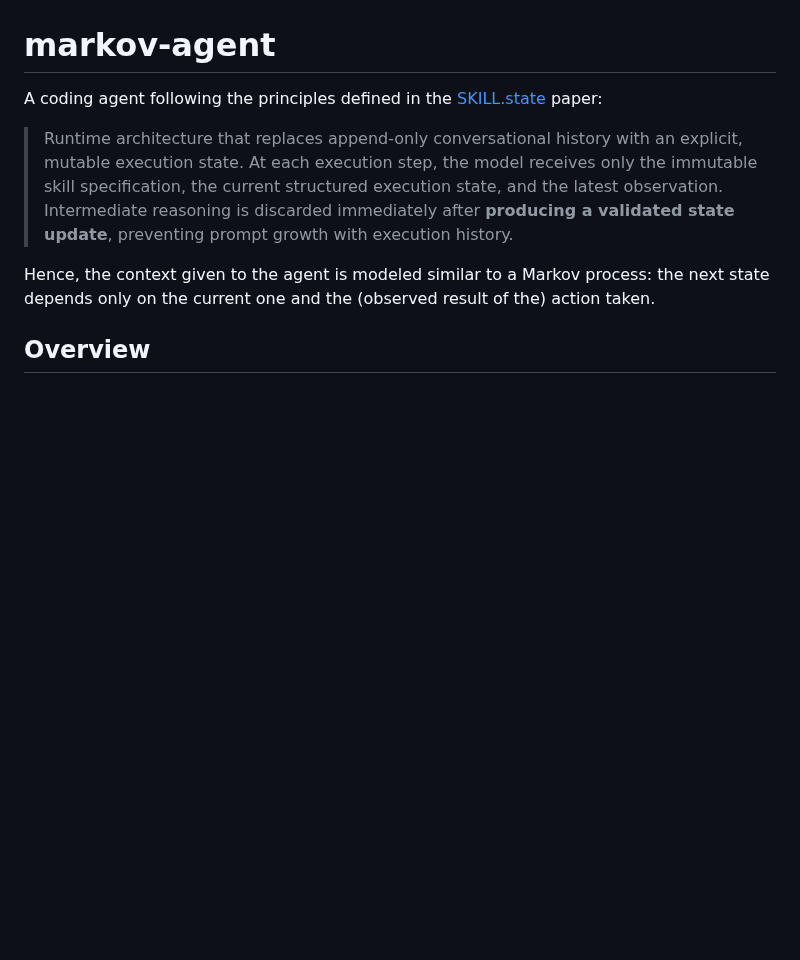
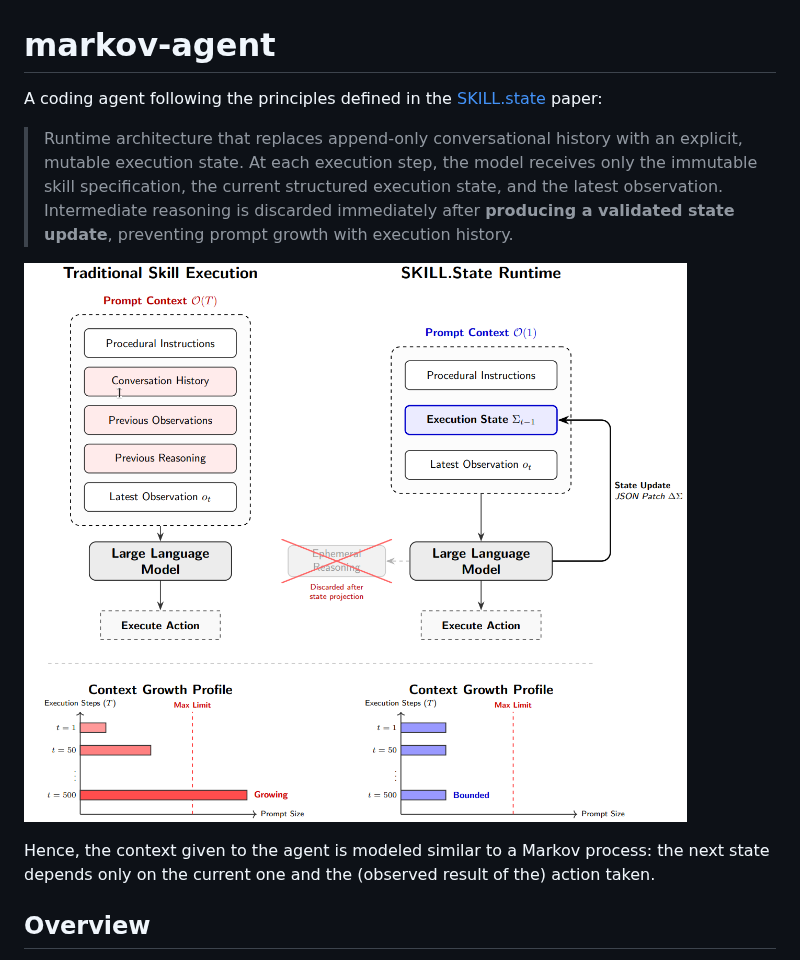
Before and after one commit to nachollorca/markov-agent, a Markdown page: README.md, the part around the change. GitHub-like rendering; pictures changed too: docs/figure.png (added); blank space fills up the shorter version.

Commit message:
docs(readme): add figure

```diff
--- a/README.md
+++ b/README.md
@@ -3,6 +3,8 @@
 A coding agent following the principles defined in the [SKILL.state](docs/paper.md) paper:
 
 > Runtime architecture that replaces append-only conversational history with an explicit, mutable execution state. At each execution step, the model receives only the immutable skill specification, the current structured execution state, and the latest observation. Intermediate reasoning is discarded immediately after **producing a validated state update**, preventing prompt growth with execution history.
+
+![Figure](docs/figure.png)
 
 Hence, the context given to the agent is modeled similar to a Markov process: the next state depends only on the current one and the (observed result of the) action taken.
 
```
